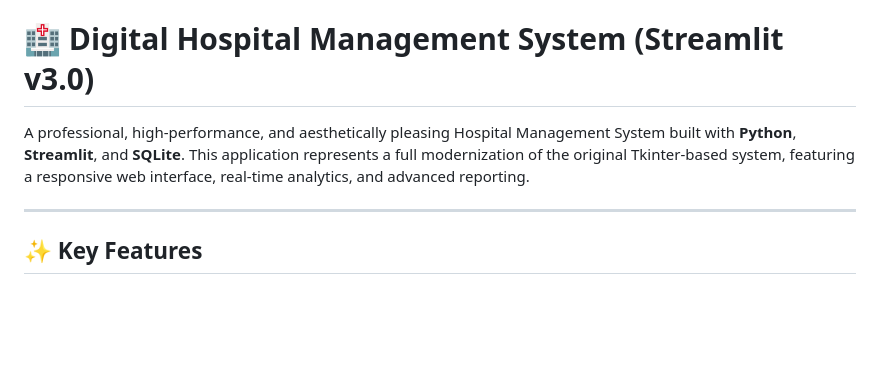
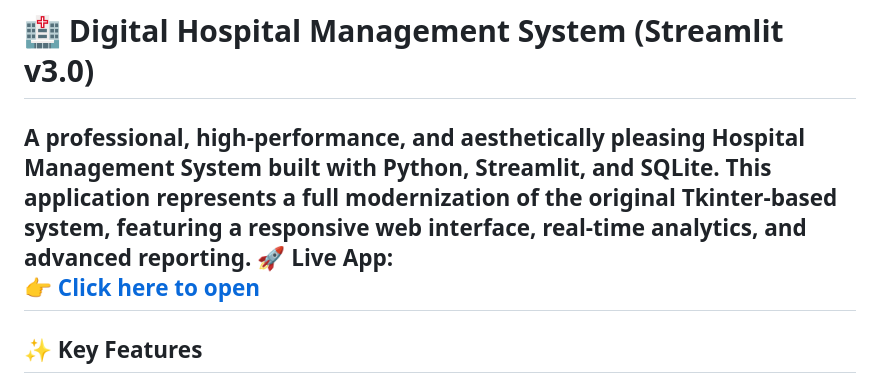
Before and after one commit to i-kashish/Python-Projects, a Markdown page: hospital-management/README.md, the part around the change. Rendered like a GitHub page; blank space fills up the shorter version.

```diff
--- a/hospital-management/README.md
+++ b/hospital-management/README.md
@@ -1,7 +1,8 @@
 # 🏥 Digital Hospital Management System (Streamlit v3.0)
 
 A professional, high-performance, and aesthetically pleasing Hospital Management System built with **Python**, **Streamlit**, and **SQLite**. This application represents a full modernization of the original Tkinter-based system, featuring a responsive web interface, real-time analytics, and advanced reporting.
-
+🚀 **Live App:**
+👉 [Click here to open]( https://hospital-management-o05p.onrender.com)
 ---
 
 ## ✨ Key Features
```
